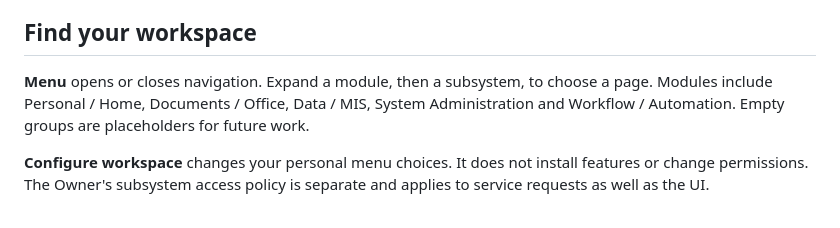
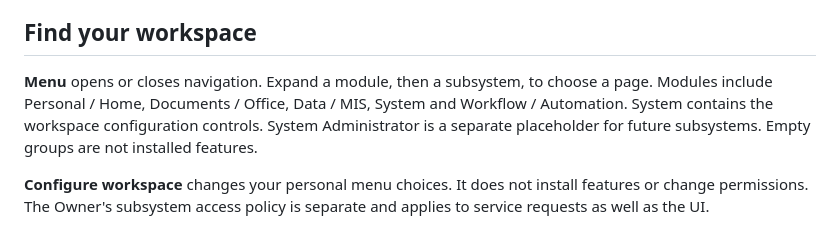
Before and after one commit to Green-Web-Land/WebAI, a Markdown page: USER-GUIDE.md, the part around the change. Drawn GitHub-style.

```diff
--- a/USER-GUIDE.md
+++ b/USER-GUIDE.md
@@ -12,7 +12,7 @@ The Owner creates Admin and User accounts. Admin manages ordinary User accounts
 
 ## Find your workspace
 
-**Menu** opens or closes navigation. Expand a module, then a subsystem, to choose a page. Modules include Personal / Home, Documents / Office, Data / MIS, System Administration and Workflow / Automation. Empty groups are placeholders for future work.
+**Menu** opens or closes navigation. Expand a module, then a subsystem, to choose a page. Modules include Personal / Home, Documents / Office, Data / MIS, System and Workflow / Automation. System contains the workspace configuration controls. System Administrator is a separate placeholder for future subsystems. Empty groups are not installed features.
 
 **Configure workspace** changes your personal menu choices. It does not install features or change permissions. The Owner's subsystem access policy is separate and applies to service requests as well as the UI.
 
```
Also changed, not shown: INSTALLATION.md (+4 -4 lines), README.md (+2 -2 lines).
